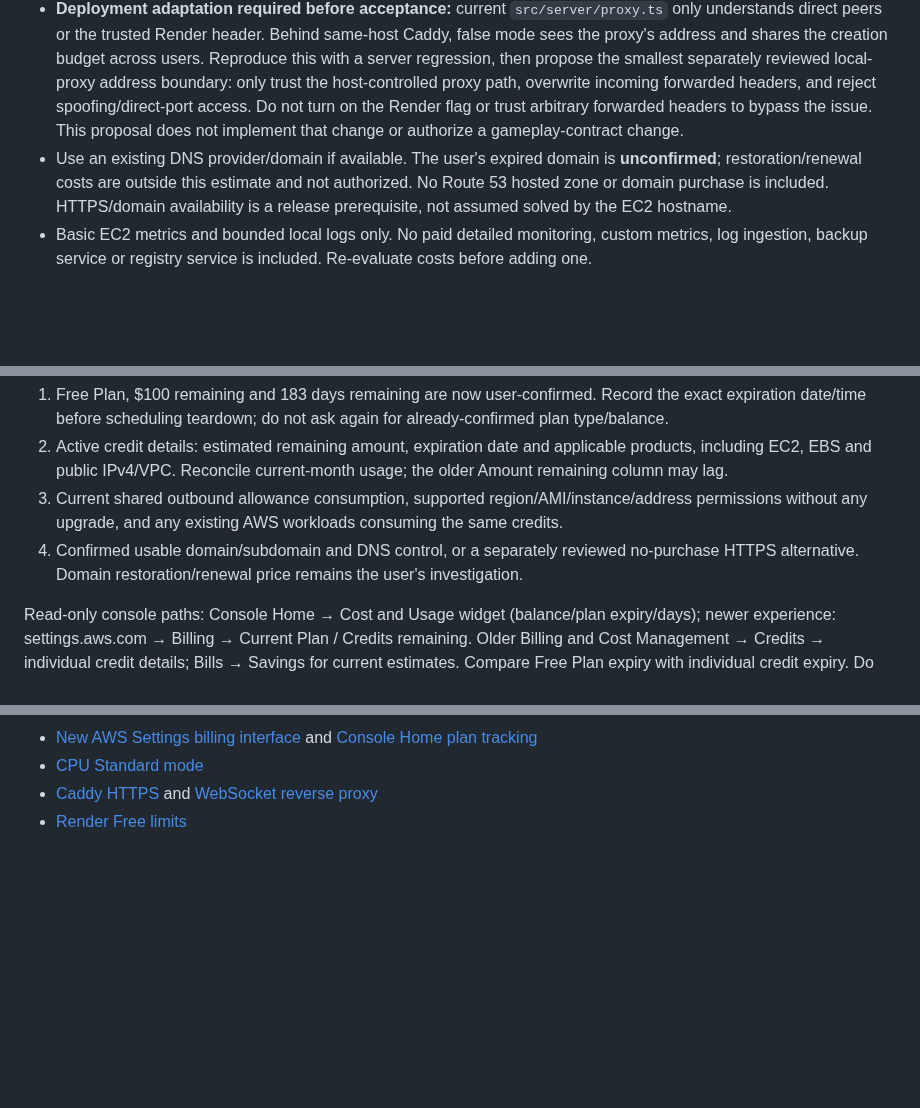
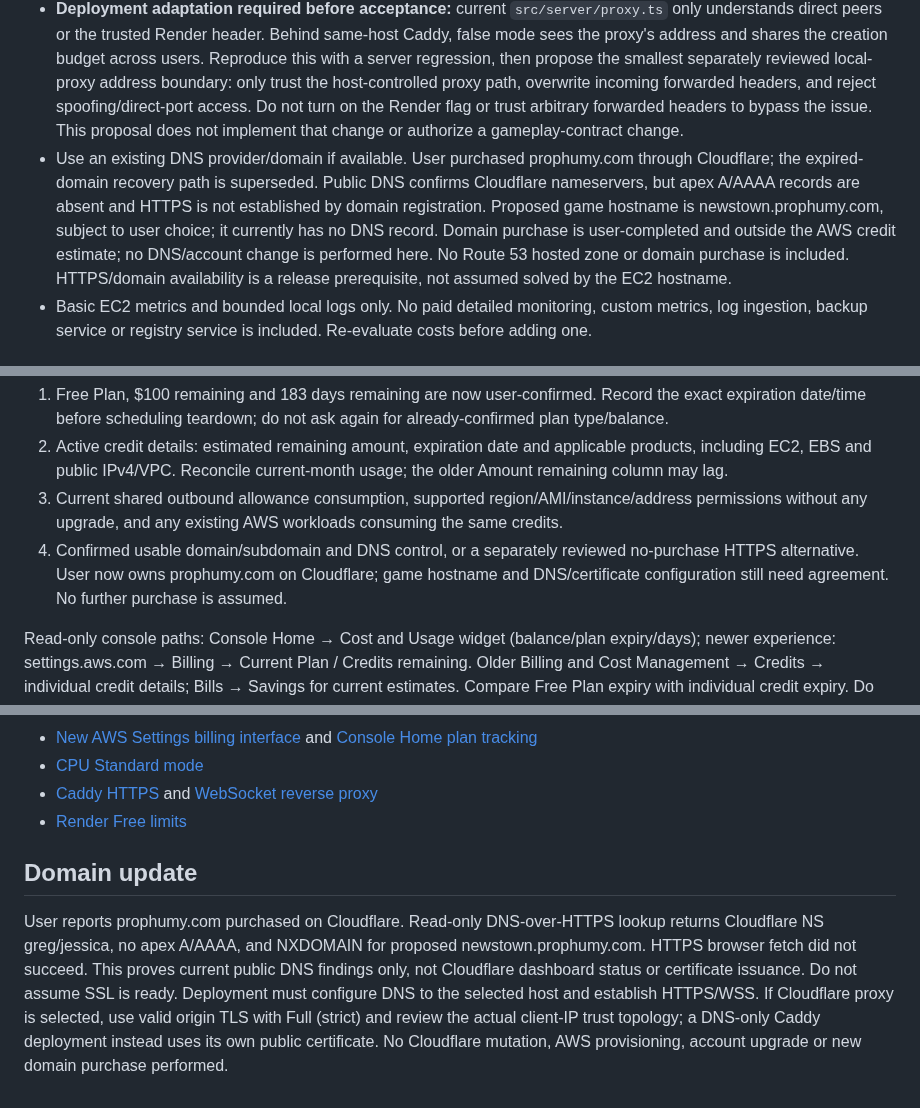
Before and after one commit to ProPhuMy/News-game, a Markdown page: deployment/D4-ec2-credit-proposal.md, 3 parts joined by grey strips. Rendered like a GitHub page; blank space fills up the shorter version.

Commit message:
deploy: record purchased domain and pending DNS setup

```diff
--- a/deployment/D4-ec2-credit-proposal.md
+++ b/deployment/D4-ec2-credit-proposal.md
@@ -20,7 +20,7 @@ A local idle native production-server check (AI none, no players, Node v26.12.0)
 - Caddy on the same host terminates HTTPS/WSS for an existing, confirmed domain/subdomain. Bind the Node 24 production container to host loopback only, with restart supervision and bounded local logs. Security group admits public TCP 80/443; administrative SSH only from the user's specified IP. Application port 3000 is not public. Require IMDSv2.
 - `AI_PROVIDER=none`, no provider keys. Keep `TRUST_RENDER_PROXY=false`: this is not Render's managed edge.
 - **Deployment adaptation required before acceptance:** current `src/server/proxy.ts` only understands direct peers or the trusted Render header. Behind same-host Caddy, false mode sees the proxy's address and shares the creation budget across users. Reproduce this with a server regression, then propose the smallest separately reviewed local-proxy address boundary: only trust the host-controlled proxy path, overwrite incoming forwarded headers, and reject spoofing/direct-port access. Do not turn on the Render flag or trust arbitrary forwarded headers to bypass the issue. This proposal does not implement that change or authorize a gameplay-contract change.
-- Use an existing DNS provider/domain if available. The user's expired domain is **unconfirmed**; restoration/renewal costs are outside this estimate and not authorized. No Route 53 hosted zone or domain purchase is included. HTTPS/domain availability is a release prerequisite, not assumed solved by the EC2 hostname.
+- Use an existing DNS provider/domain if available. User purchased prophumy.com through Cloudflare; the expired-domain recovery path is superseded. Public DNS confirms Cloudflare nameservers, but apex A/AAAA records are absent and HTTPS is not established by domain registration. Proposed game hostname is newstown.prophumy.com, subject to user choice; it currently has no DNS record. Domain purchase is user-completed and outside the AWS credit estimate; no DNS/account change is performed here. No Route 53 hosted zone or domain purchase is included. HTTPS/domain availability is a release prerequisite, not assumed solved by the EC2 hostname.
 - Basic EC2 metrics and bounded local logs only. No paid detailed monitoring, custom metrics, log ingestion, backup service or registry service is included. Re-evaluate costs before adding one.
 
 ## Credit estimate
@@ -72,7 +72,7 @@ Before approval, obtain only non-secret account facts:
 1. Free Plan, $100 remaining and 183 days remaining are now user-confirmed. Record the exact expiration date/time before scheduling teardown; do not ask again for already-confirmed plan type/balance.
 2. Active credit details: estimated remaining amount, expiration date and applicable products, including EC2, EBS and public IPv4/VPC. Reconcile current-month usage; the older Amount remaining column may lag.
 3. Current shared outbound allowance consumption, supported region/AMI/instance/address permissions without any upgrade, and any existing AWS workloads consuming the same credits.
-4. Confirmed usable domain/subdomain and DNS control, or a separately reviewed no-purchase HTTPS alternative. Domain restoration/renewal price remains the user's investigation.
+4. Confirmed usable domain/subdomain and DNS control, or a separately reviewed no-purchase HTTPS alternative. User now owns prophumy.com on Cloudflare; game hostname and DNS/certificate configuration still need agreement. No further purchase is assumed.
 
 Read-only console paths: Console Home → Cost and Usage widget (balance/plan expiry/days); newer experience: settings.aws.com → Billing → Current Plan / Credits remaining. Older Billing and Cost Management → Credits → individual credit details; Bills → Savings for current estimates. Compare Free Plan expiry with individual credit expiry. Do not click Upgrade Plan or Activate advanced features.
 
@@ -102,3 +102,7 @@ Show this conditional setup and estimate to the user, resolve account/domain fac
 - [CPU Standard mode](https://docs.aws.amazon.com/AWSEC2/latest/UserGuide/burstable-credits-baseline-concepts.html)
 - [Caddy HTTPS](https://caddyserver.com/docs/automatic-https) and [WebSocket reverse proxy](https://caddyserver.com/docs/caddyfile/directives/reverse_proxy)
 - [Render Free limits](https://render.com/docs/free)
+
+## Domain update
+
+User reports prophumy.com purchased on Cloudflare. Read-only DNS-over-HTTPS lookup returns Cloudflare NS greg/jessica, no apex A/AAAA, and NXDOMAIN for proposed newstown.prophumy.com. HTTPS browser fetch did not succeed. This proves current public DNS findings only, not Cloudflare dashboard status or certificate issuance. Do not assume SSL is ready. Deployment must configure DNS to the selected host and establish HTTPS/WSS. If Cloudflare proxy is selected, use valid origin TLS with Full (strict) and review the actual client-IP trust topology; a DNS-only Caddy deployment instead uses its own public certificate. No Cloudflare mutation, AWS provisioning, account upgrade or new domain purchase performed.
```
Also changed, not shown: 1 other file.
